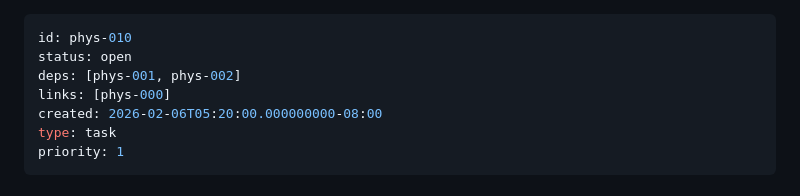
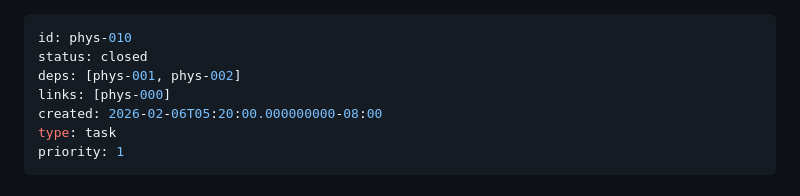
Before and after one commit to KevinMichaelDaley/rpgengine, a Markdown page: .tickets/phys-010.md, the part around the change. GitHub-like rendering.

Commit message:
Close phys-010

```diff
--- a/.tickets/phys-010.md
+++ b/.tickets/phys-010.md
@@ -1,6 +1,6 @@
 ---
 id: phys-010
-status: open
+status: closed
 deps: [phys-001, phys-002]
 links: [phys-000]
 created: 2026-02-06T05:20:00.000000000-08:00
```
